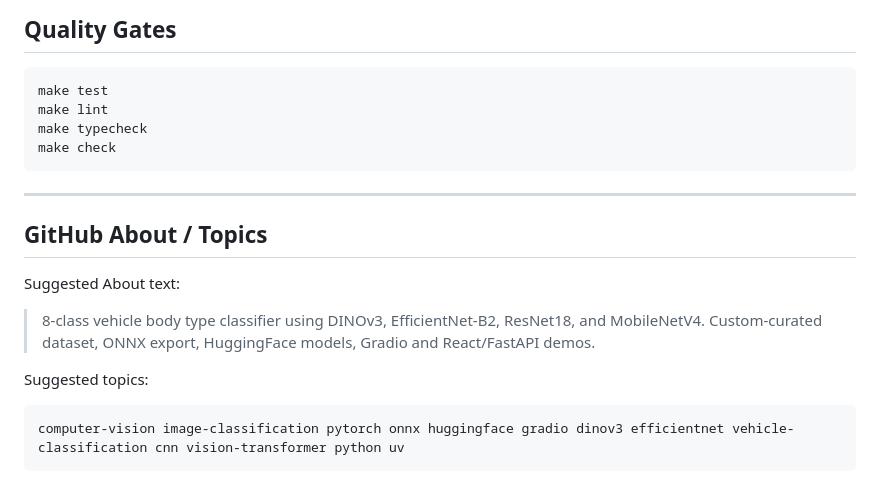
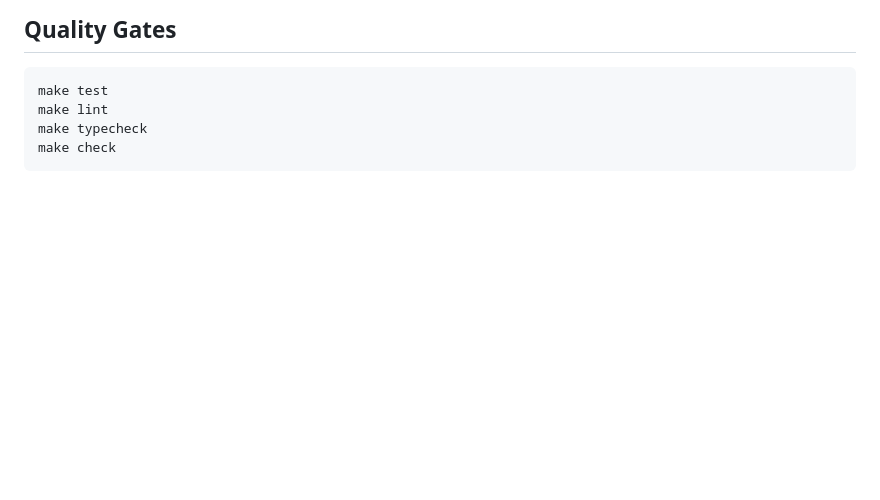
Before and after one commit to EnesDemir143/autolens-ai, a Markdown page: README.md, the part around the change. GitHub-like rendering; blank space fills up the shorter version.

Commit message:
docs: remove GitHub About/Topics section from README (already configured via gh CLI)

````diff
--- a/README.md
+++ b/README.md
@@ -187,17 +187,3 @@ make lint
 make typecheck
 make check
 ```
-
----
-
-## GitHub About / Topics
-
-Suggested About text:
-
-> 8-class vehicle body type classifier using DINOv3, EfficientNet-B2, ResNet18, and MobileNetV4. Custom-curated dataset, ONNX export, HuggingFace models, Gradio and React/FastAPI demos.
-
-Suggested topics:
-
-```text
-computer-vision image-classification pytorch onnx huggingface gradio dinov3 efficientnet vehicle-classification cnn vision-transformer python uv
-```
````
